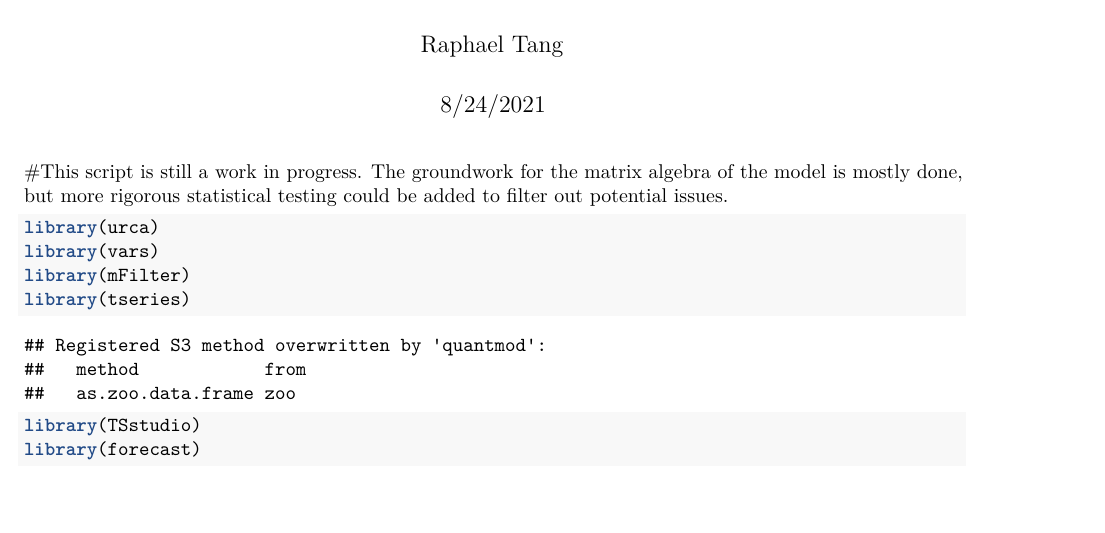
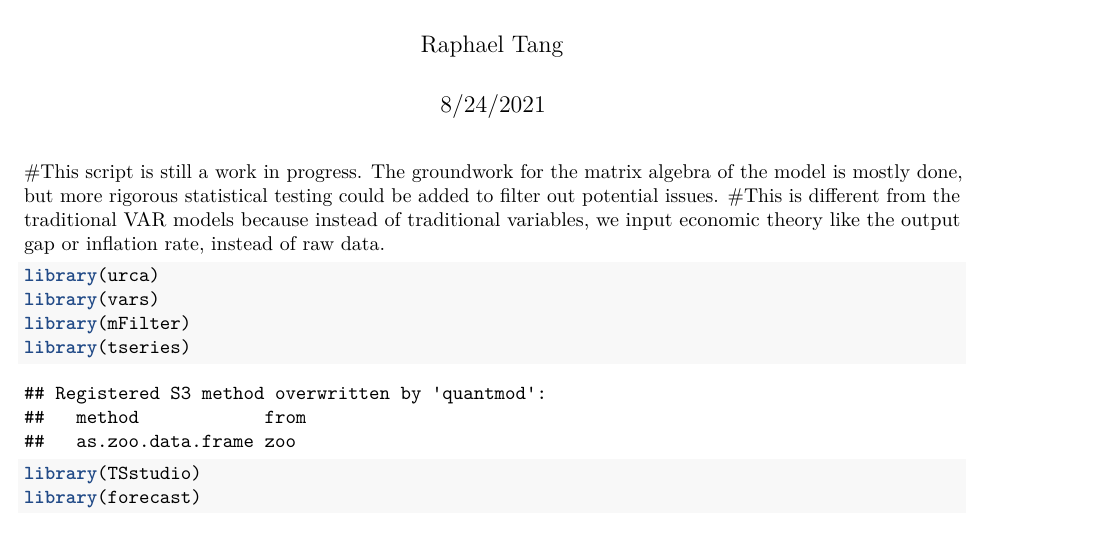
Before and after one commit to Raphaelt132/Econometric-and-Statistical-models, an R Markdown document (Structural Vector Auto Regression.Rmd): part of page 1 of 3, cut so that both start at the same text. Rendered offline with R 4.5, knitr and Pandoc, then LaTeX, with nearby package versions; some code elsewhere in the file could not run offline.

Commit message:
Update Structural Vector Auto Regression.Rmd

````diff
--- a/Structural Vector Auto Regression.Rmd
+++ b/Structural Vector Auto Regression.Rmd
@@ -4,7 +4,10 @@ author: "Raphael Tang"
 date: "8/24/2021"
 output: pdf_document
 ---
-#This script is still a work in progress. The groundwork for the matrix algebra of the model is mostly done, but more rigorous statistical testing could be added to filter out potential issues.
+#This script is still a work in progress. The groundwork for the matrix algebra of the model is mostly done,
+but more rigorous statistical testing could be added to filter out potential issues.
+#This is different from the traditional VAR models because instead of traditional variables, we input economic theory
+like the output gap or inflation rate, instead of raw data.
 
 ```{r}
 library(urca)
````
